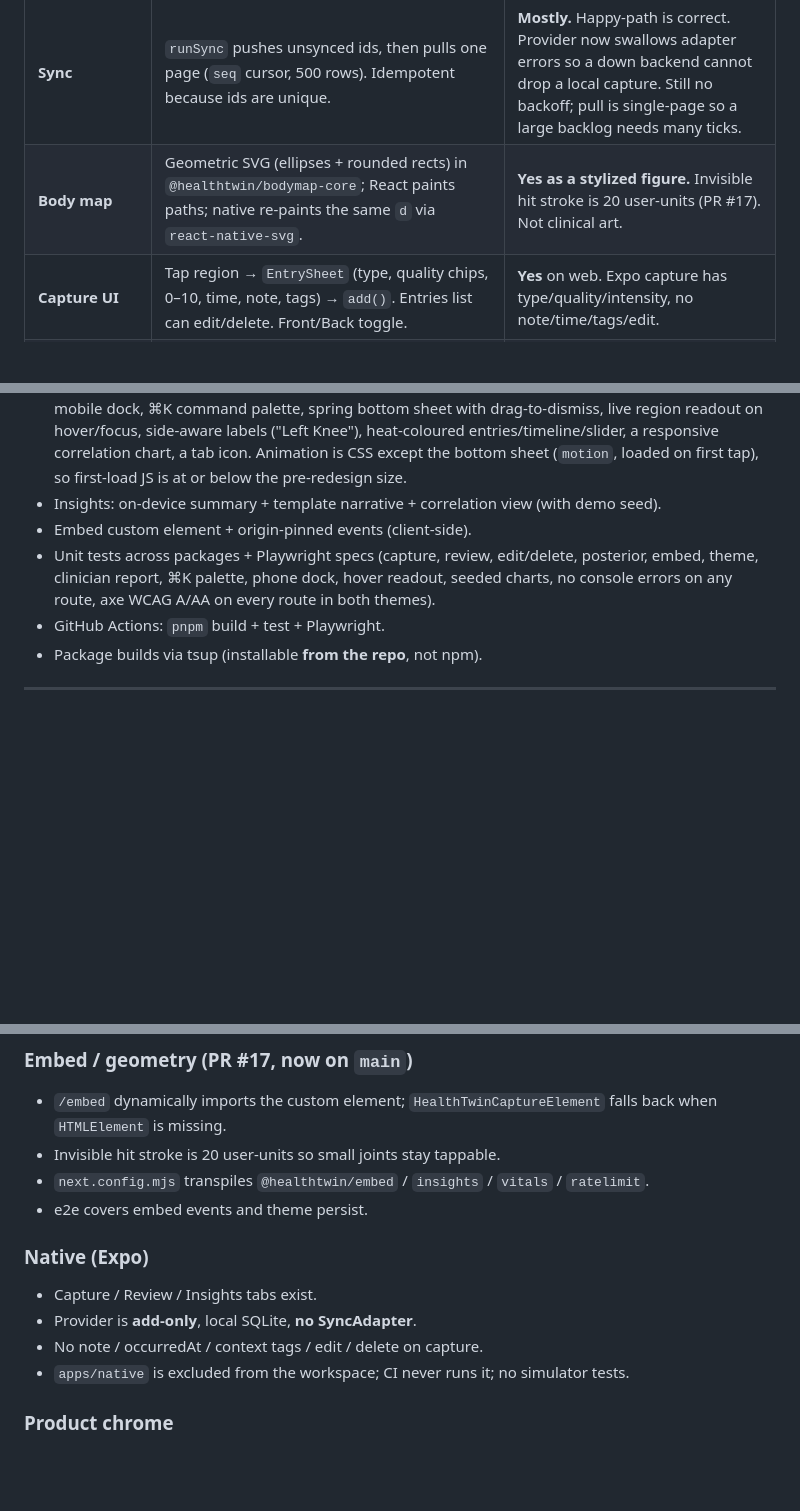
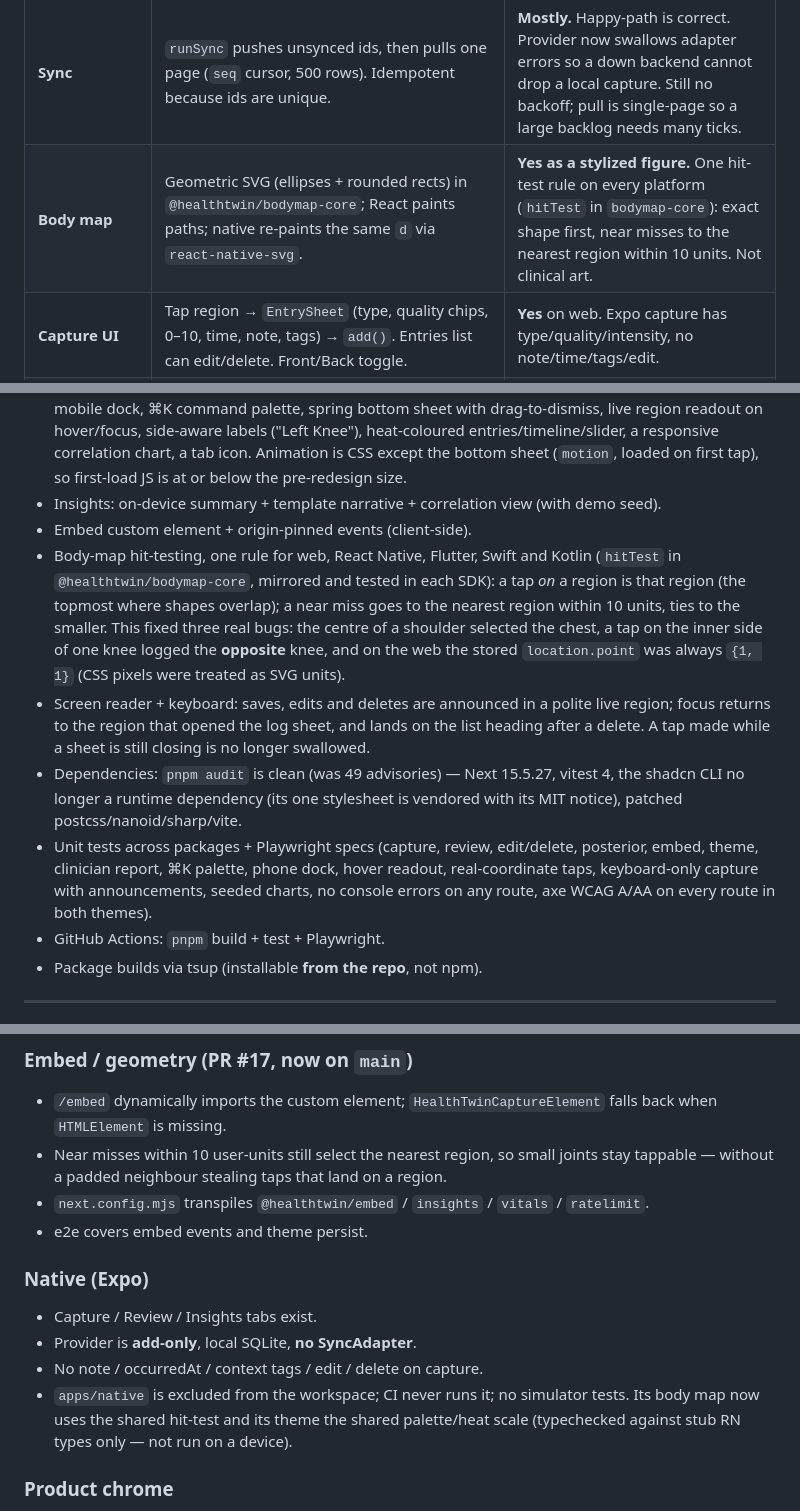
Before and after one commit to fathyshalaby/healthtwin, a Markdown page: WHATS-MISSING.md, 3 parts joined by grey strips. GitHub-like rendering; blank space fills up the shorter version.

Commit message:
docs: gap inventory reflects the hit-test, accessibility, dependency and native fixes
Co-Authored-By: Claude Opus 5.5 <noreply@anthropic.com>
Claude-Session: https://claude.ai/code/session_016TJ82wM9KtgkXQNNNovGgN

```diff
--- a/WHATS-MISSING.md
+++ b/WHATS-MISSING.md
@@ -25,7 +25,7 @@ The architecture is the right one for this product. The bugs are mostly **unfini
 | **Observation log** | One capture = one immutable row. Edit appends a record with `supersedes`; delete appends `tombstone`. `foldLog` hides superseded + tombstoned rows. Zod + ULID in `@healthtwin/core`. | **Yes.** This is the right clinical/sync model. |
 | **Local store** | Web: IndexedDB (`createIdbStore`). Native Expo: SQLite via `SqlDb` seam. Memory store for tests. | **Yes** for local-first. |
 | **Sync** | `runSync` pushes unsynced ids, then pulls one page (`seq` cursor, 500 rows). Idempotent because ids are unique. | **Mostly.** Happy-path is correct. Provider now swallows adapter errors so a down backend cannot drop a local capture. Still no backoff; pull is single-page so a large backlog needs many ticks. |
-| **Body map** | Geometric SVG (ellipses + rounded rects) in `@healthtwin/bodymap-core`; React paints paths; native re-paints the same `d` via `react-native-svg`. | **Yes as a stylized figure.** Invisible hit stroke is 20 user-units (PR #17). Not clinical art. |
+| **Body map** | Geometric SVG (ellipses + rounded rects) in `@healthtwin/bodymap-core`; React paints paths; native re-paints the same `d` via `react-native-svg`. | **Yes as a stylized figure.** One hit-test rule on every platform (`hitTest` in `bodymap-core`): exact shape first, near misses to the nearest region within 10 units. Not clinical art. |
 | **Capture UI** | Tap region → `EntrySheet` (type, quality chips, 0–10, time, note, tags) → `add()`. Entries list can edit/delete. Front/Back toggle. | **Yes** on web. Expo capture has type/quality/intensity, no note/time/tags/edit. |
 | **Review** | `ReviewPanel`: view toggle, 7d/30d/all, heatmap metric, tap-region filters timeline. | **Yes.** |
 | **Insights** | `summarize()` + `templateNarrator()` run **on-device** over IndexedDB. “Seed a demo week” writes correlated knee pain + sleep/steps. Cloud `/api/insights` can use Claude if `ANTHROPIC_API_KEY` is set. | **Engine is real.** UI insights do **not** call the API. Correlation is Pearson-style over seeded/local samples, not a live wearable. |
@@ -53,7 +53,10 @@ These match the README promise for a **local-first alpha**:
 - UI system (web + landing): one "thermal instrument" token set shared by light/dark, a sliding nav pill + mobile dock, ⌘K command palette, spring bottom sheet with drag-to-dismiss, live region readout on hover/focus, side-aware labels ("Left Knee"), heat-coloured entries/timeline/slider, a responsive correlation chart, a tab icon. Animation is CSS except the bottom sheet (`motion`, loaded on first tap), so first-load JS is at or below the pre-redesign size.
 - Insights: on-device summary + template narrative + correlation view (with demo seed).
 - Embed custom element + origin-pinned events (client-side).
-- Unit tests across packages + Playwright specs (capture, review, edit/delete, posterior, embed, theme, clinician report, ⌘K palette, phone dock, hover readout, seeded charts, no console errors on any route, axe WCAG A/AA on every route in both themes).
+- Body-map hit-testing, one rule for web, React Native, Flutter, Swift and Kotlin (`hitTest` in `@healthtwin/bodymap-core`, mirrored and tested in each SDK): a tap *on* a region is that region (the topmost where shapes overlap); a near miss goes to the nearest region within 10 units, ties to the smaller. This fixed three real bugs: the centre of a shoulder selected the chest, a tap on the inner side of one knee logged the **opposite** knee, and on the web the stored `location.point` was always `{1, 1}` (CSS pixels were treated as SVG units).
+- Screen reader + keyboard: saves, edits and deletes are announced in a polite live region; focus returns to the region that opened the log sheet, and lands on the list heading after a delete. A tap made while a sheet is still closing is no longer swallowed.
+- Dependencies: `pnpm audit` is clean (was 49 advisories) — Next 15.5.27, vitest 4, the shadcn CLI no longer a runtime dependency (its one stylesheet is vendored with its MIT notice), patched postcss/nanoid/sharp/vite.
+- Unit tests across packages + Playwright specs (capture, review, edit/delete, posterior, embed, theme, clinician report, ⌘K palette, phone dock, hover readout, real-coordinate taps, keyboard-only capture with announcements, seeded charts, no console errors on any route, axe WCAG A/AA on every route in both themes).
 - GitHub Actions: `pnpm` build + test + Playwright.
 - Package builds via tsup (installable **from the repo**, not npm).
 
@@ -97,7 +100,7 @@ Treat “HIPAA/GDPR” as **design intent**, not a verified posture.
 ### Embed / geometry (PR #17, now on `main`)
 
 - `/embed` dynamically imports the custom element; `HealthTwinCaptureElement` falls back when `HTMLElement` is missing.
-- Invisible hit stroke is 20 user-units so small joints stay tappable.
+- Near misses within 10 user-units still select the nearest region, so small joints stay tappable — without a padded neighbour stealing taps that land on a region.
 - `next.config.mjs` transpiles `@healthtwin/embed` / `insights` / `vitals` / `ratelimit`.
 - e2e covers embed events and theme persist.
 
@@ -106,7 +109,7 @@ Treat “HIPAA/GDPR” as **design intent**, not a verified posture.
 - Capture / Review / Insights tabs exist.
 - Provider is **add-only**, local SQLite, **no SyncAdapter**.
 - No note / occurredAt / context tags / edit / delete on capture.
-- `apps/native` is excluded from the workspace; CI never runs it; no simulator tests.
+- `apps/native` is excluded from the workspace; CI never runs it; no simulator tests. Its body map now uses the shared hit-test and its theme the shared palette/heat scale (typechecked against stub RN types only — not run on a device).
 
 ### Product chrome
 
```
Also changed, not shown: other parts of WHATS-MISSING.md (+0 -1 lines).
